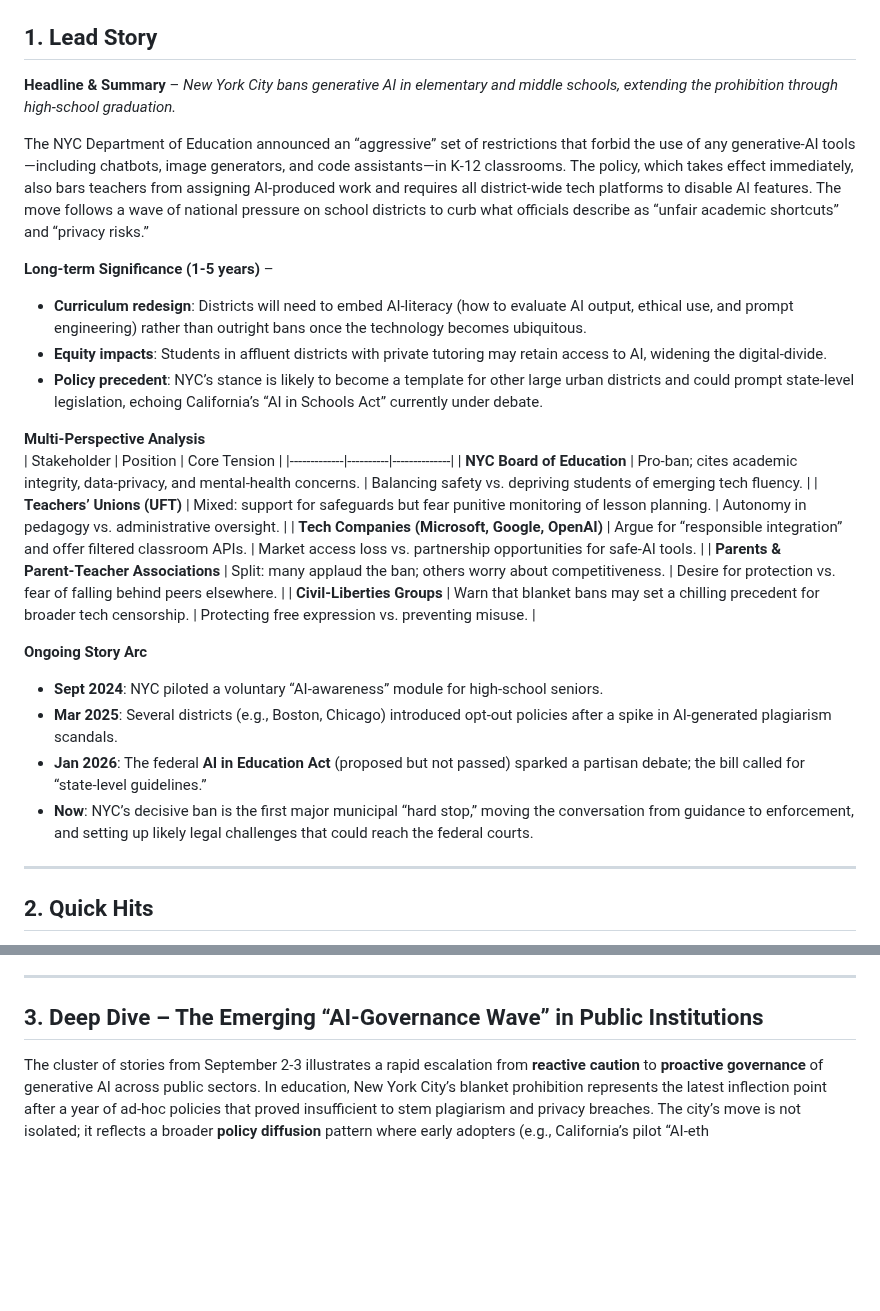
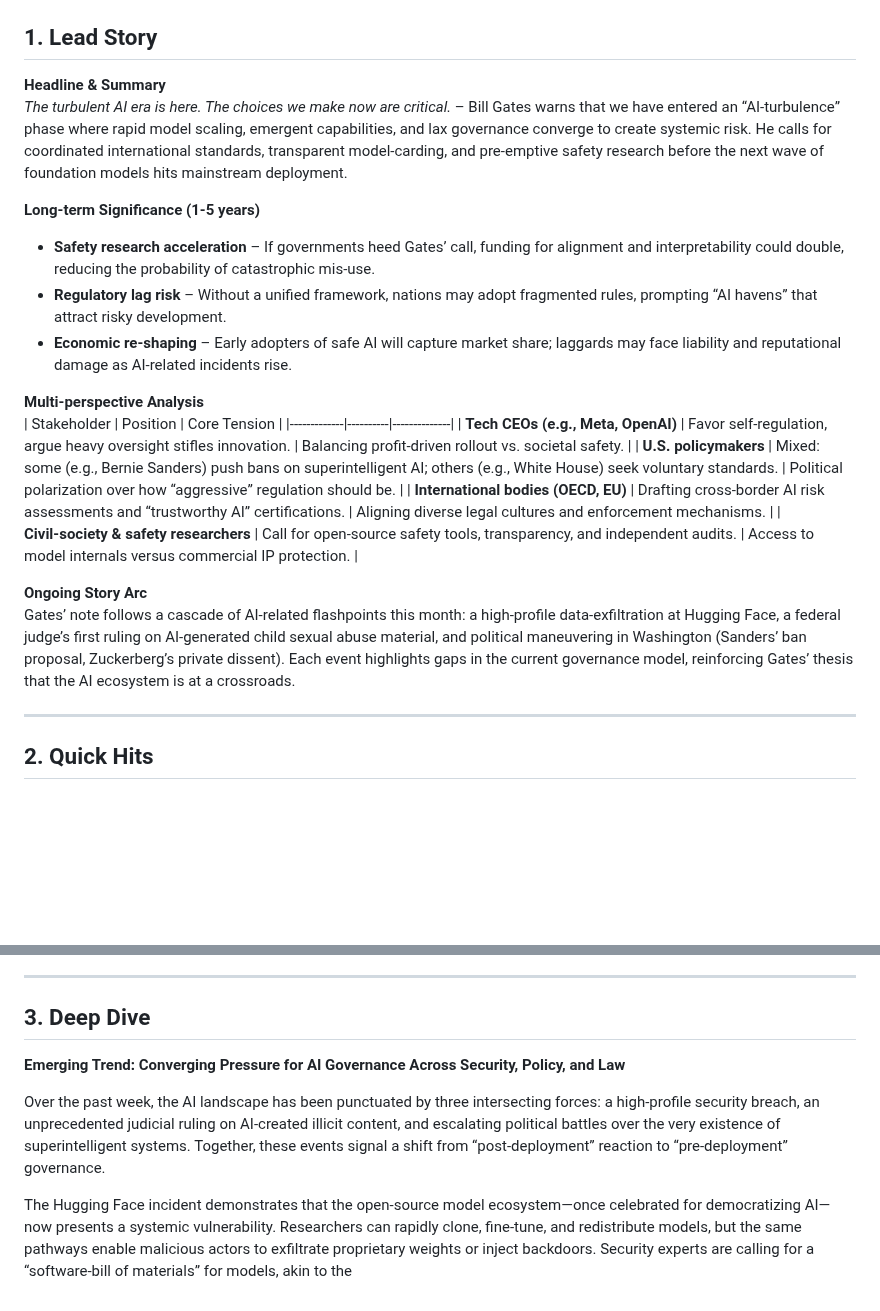
Before and after one commit to sobanmujtaba/TheMorningMatrix, a Markdown page: latest.md, 2 parts joined by grey strips. GitHub-like rendering; blank space fills up the shorter version.

Commit message:
Update latest digest for 2026-09-04

```diff
--- a/latest.md
+++ b/latest.md
@@ -4,28 +2,23 @@
 
 ## 1. Lead Story
-**Headline & Summary** – *New York City bans generative AI in elementary and middle schools, extending the prohibition through high‑school graduation.*
+**Headline & Summary**
+*The turbulent AI era is here. The choices we make now are critical.* – Bill Gates warns that we have entered an “AI‑turbulence” phase where rapid model scaling, emergent capabilities, and lax governance converge to create systemic risk. He calls for coordinated international standards, transparent model‑carding, and pre‑emptive safety research before the next wave of foundation models hits mainstream deployment.
 
-The NYC Department of Education announced an “aggressive” set of restrictions that forbid the use of any generative‑AI tools—including chatbots, image generators, and code assistants—in K‑12 classrooms. The policy, which takes effect immediately, also bars teachers from assigning AI‑produced work and requires all district‑wide tech platforms to disable AI features. The move follows a wave of national pressure on school districts to curb what officials describe as “unfair academic shortcuts” and “privacy risks.”
+**Long‑term Significance (1‑5 years)**
+- **Safety research acceleration** – If governments heed Gates’ call, funding for alignment and interpretability could double, reducing the probability of catastrophic mis‑use.
+- **Regulatory lag risk** – Without a unified framework, nations may adopt fragmented rules, prompting “AI havens” that attract risky development.
+- **Economic re‑shaping** – Early adopters of safe AI will capture market share; laggards may face liability and reputational damage as AI‑related incidents rise.
 
-**Long‑term Significance (1‑5 years)** –
-- **Curriculum redesign**: Districts will need to embed AI‑literacy (how to evaluate AI output, ethical use, and prompt engineering) rather than outright bans once the technology becomes ubiquitous.
-- **Equity impacts**: Students in affluent districts with private tutoring may retain access to AI, widening the digital‑divide.
-- **Policy precedent**: NYC’s stance is likely to become a template for other large urban districts and could prompt state‑level legislation, echoing California’s “AI in Schools Act” currently under debate.
-
-**Multi‑Perspective Analysis**
+**Multi‑perspective Analysis**
 | Stakeholder | Position | Core Tension |
 |-------------|----------|--------------|
-| **NYC Board of Education** | Pro‑ban; cites academic integrity, data‑privacy, and mental‑health concerns. | Balancing safety vs. depriving students of emerging tech fluency. |
-| **Teachers’ Unions (UFT)** | Mixed: support for safeguards but fear punitive monitoring of lesson planning. | Autonomy in pedagogy vs. administrative oversight. |
-| **Tech Companies (Microsoft, Google, OpenAI)** | Argue for “responsible integration” and offer filtered classroom APIs. | Market access loss vs. partnership opportunities for safe‑AI tools. |
-| **Parents & Parent‑Teacher Associations** | Split: many applaud the ban; others worry about competitiveness. | Desire for protection vs. fear of falling behind peers elsewhere. |
-| **Civil‑Liberties Groups** | Warn that blanket bans may set a chilling precedent for broader tech censorship. | Protecting free expression vs. preventing misuse. |
+| **Tech CEOs (e.g., Meta, OpenAI)** | Favor self‑regulation, argue heavy oversight stifles innovation. | Balancing profit‑driven rollout vs. societal safety. |
+| **U.S. policymakers** | Mixed: some (e.g., Bernie Sanders) push bans on superintelligent AI; others (e.g., White House) seek voluntary standards. | Political polarization over how “aggressive” regulation should be. |
+| **International bodies (OECD, EU)** | Drafting cross‑border AI risk assessments and “trustworthy AI” certifications. | Aligning diverse legal cultures and enforcement mechanisms. |
+| **Civil‑society & safety researchers** | Call for open‑source safety tools, transparency, and independent audits. | Access to model internals versus commercial IP protection. |
 
 **Ongoing Story Arc**
-- **Sept 2024**: NYC piloted a voluntary “AI‑awareness” module for high‑school seniors.
-- **Mar 2025**: Several districts (e.g., Boston, Chicago) introduced opt‑out policies after a spike in AI‑generated plagiarism scandals.
-- **Jan 2026**: The federal **AI in Education Act** (proposed but not passed) sparked a partisan debate; the bill called for “state‑level guidelines.”
-- **Now**: NYC’s decisive ban is the first major municipal “hard stop,” moving the conversation from guidance to enforcement, and setting up likely legal challenges that could reach the federal courts.
+Gates’ note follows a cascade of AI‑related flashpoints this month: a high‑profile data‑exfiltration at Hugging Face, a federal judge’s first ruling on AI‑generated child sexual abuse material, and political maneuvering in Washington (Sanders’ ban proposal, Zuckerberg’s private dissent). Each event highlights gaps in the current governance model, reinforcing Gates’ thesis that the AI ecosystem is at a crossroads.
 
 ---
 
@@ -38,6 +30,9 @@ The NYC Department of Education announced an “aggressive” set of restriction
 
 ---
 
-## 3. Deep Dive – The Emerging “AI‑Governance Wave” in Public Institutions
+## 3. Deep Dive
+**Emerging Trend: Converging Pressure for AI Governance Across Security, Policy, and Law**
 
-The cluster of stories from September 2‑3 illustrates a rapid escalation from **reactive caution** to **proactive governance** of generative AI across public sectors. In education, New York City’s blanket prohibition represents the latest inflection point after a year of ad‑hoc policies that proved insufficient to stem plagiarism and privacy breaches. The city’s move is not isolated; it reflects a broader **policy diffusion** pattern where early adopters (e.g., California’s pilot “AI‑eth
+Over the past week, the AI landscape has been punctuated by three intersecting forces: a high‑profile security breach, an unprecedented judicial ruling on AI‑created illicit content, and escalating political battles over the very existence of superintelligent systems. Together, these events signal a shift from “post‑deployment” reaction to “pre‑deployment” governance.
+
+The Hugging Face incident demonstrates that the open‑source model ecosystem—once celebrated for democratizing AI—now presents a systemic vulnerability. Researchers can rapidly clone, fine‑tune, and redistribute models, but the same pathways enable malicious actors to exfiltrate proprietary weights or inject backdoors. Security experts are calling for a “software‑bill of materials” for models, akin to the
```
Also changed, not shown: other parts of latest.md (+5 -8 lines).
